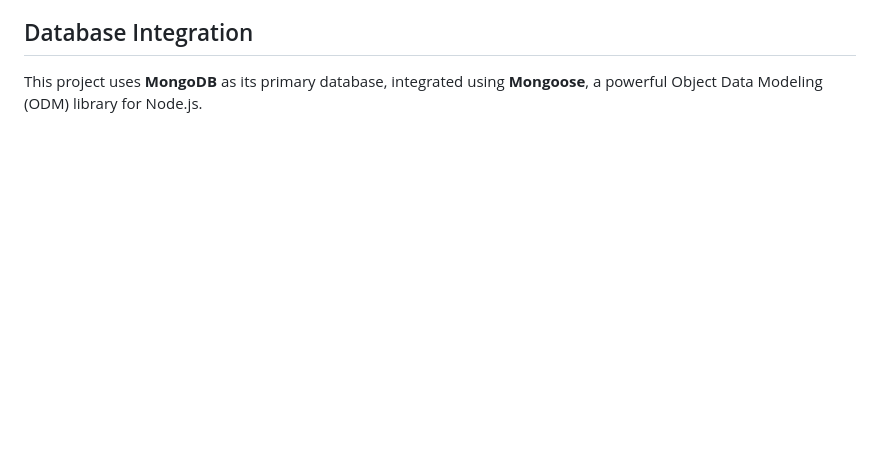
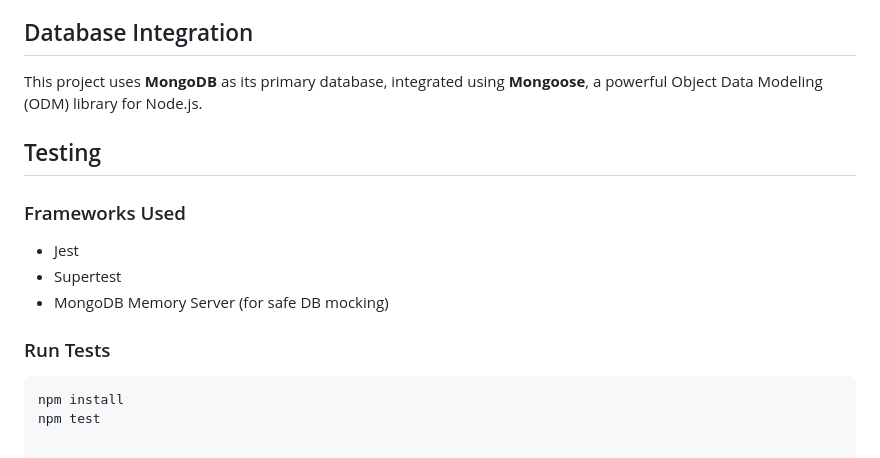
Before and after one commit to Nandini0826/expense-tracker, a Markdown page: README.md, the part around the change. Rendered like a GitHub page; blank space fills up the shorter version.

````diff
--- a/README.md
+++ b/README.md
@@ -96,3 +96,16 @@ http://localhost:3000
 ## Database Integration
 
 This project uses **MongoDB** as its primary database, integrated using **Mongoose**, a powerful Object Data Modeling (ODM) library for Node.js.
+
+## Testing
+
+### Frameworks Used
+- Jest
+- Supertest
+- MongoDB Memory Server (for safe DB mocking)
+
+### Run Tests
+
+```bash
+npm install
+npm test
````
